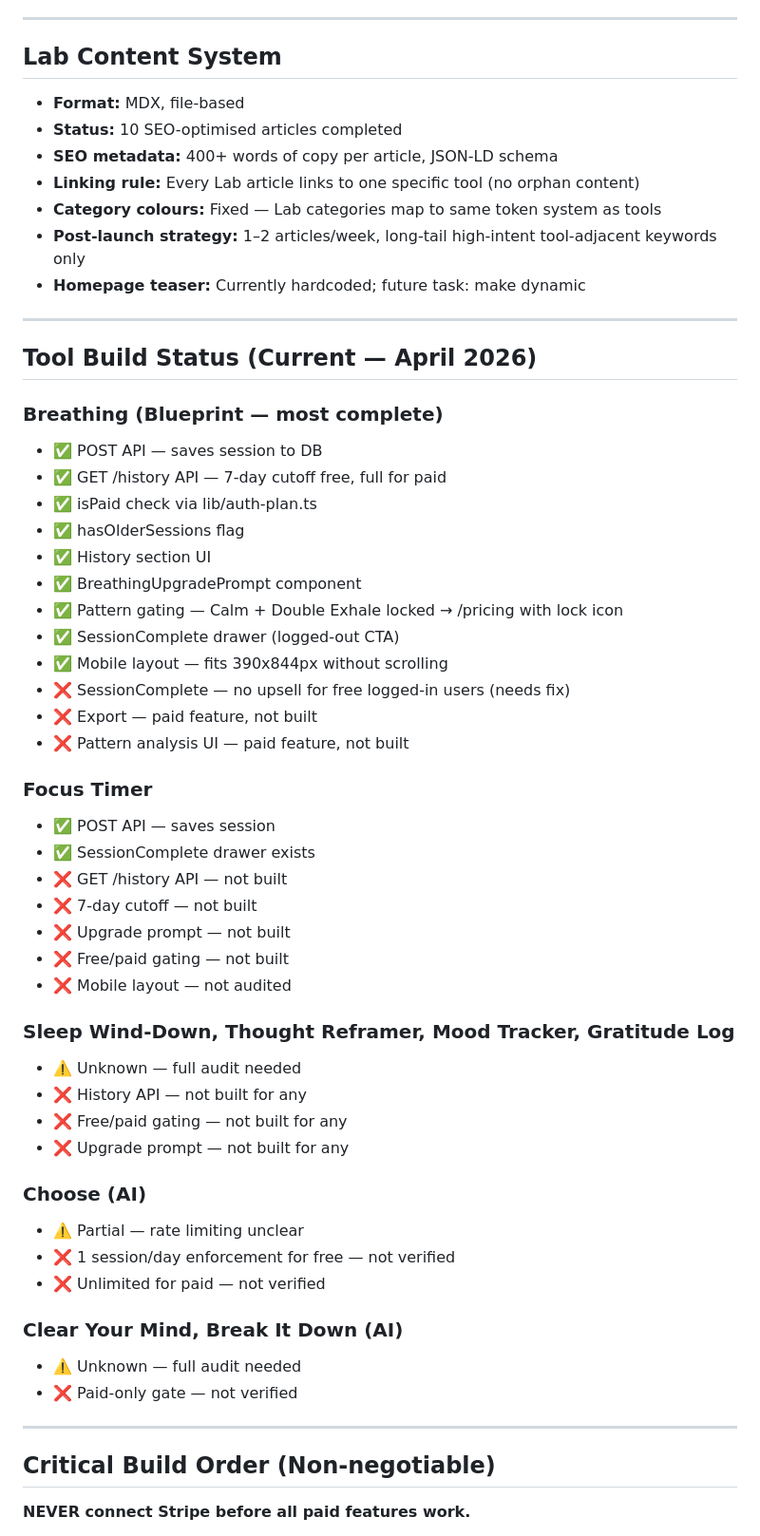
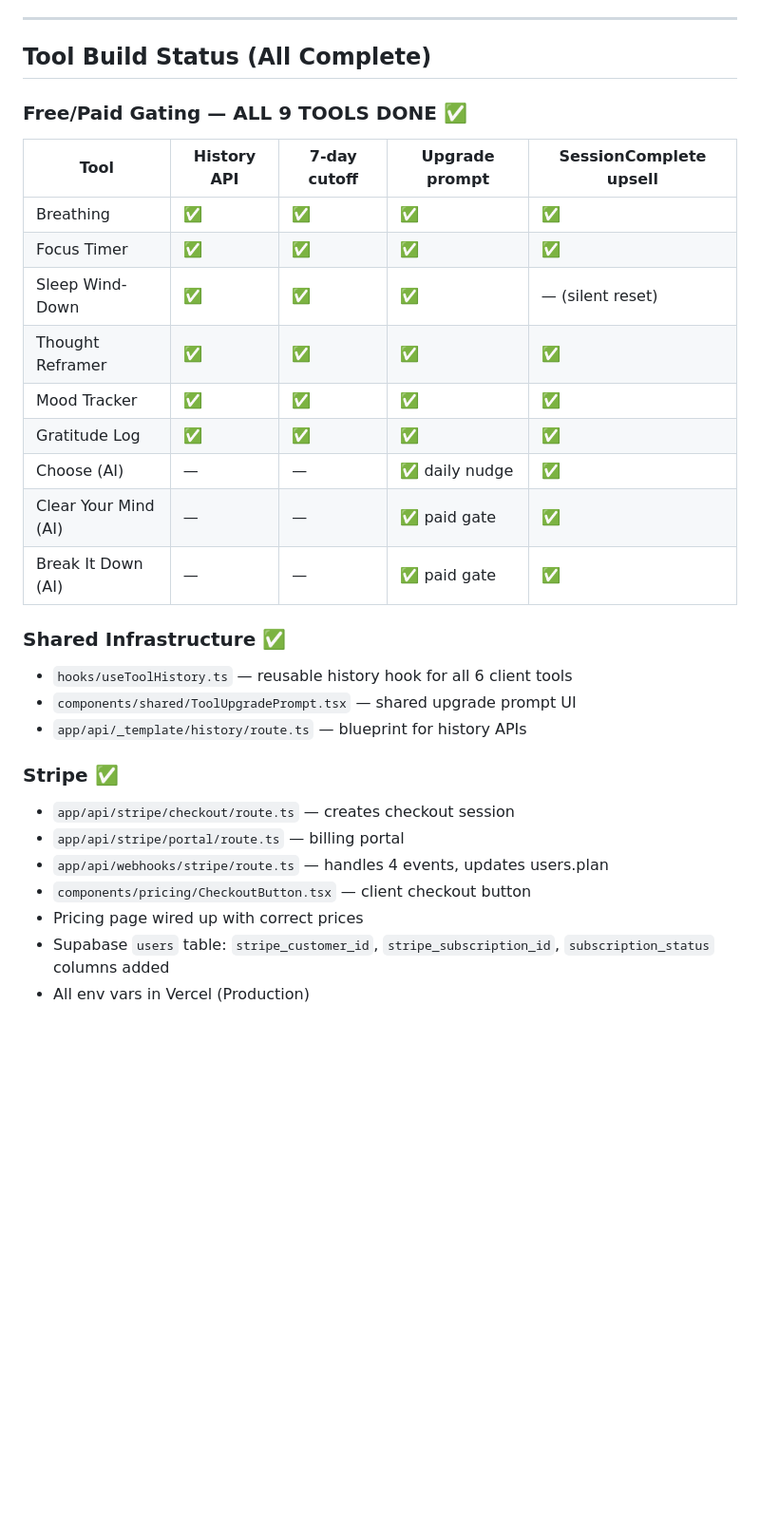
Before and after one commit to salsotk1973/solace, a Markdown page: solace-master.md, the part around one of its changes. Shown at 95% size. Rendered like a GitHub page; blank space fills up the shorter version.

Commit message:
Update: all tools gated, Stripe complete, full status

```diff
--- a/solace-master.md
+++ b/solace-master.md
@@ -158,59 +130,32 @@ Single source of truth for all design values. Exports:
 
 ---
 
-## Lab Content System
-- **Format:** MDX, file-based
-- **Status:** 10 SEO-optimised articles completed
-- **SEO metadata:** 400+ words of copy per article, JSON-LD schema
-- **Linking rule:** Every Lab article links to one specific tool (no orphan content)
-- **Category colours:** Fixed — Lab categories map to same token system as tools
-- **Post-launch strategy:** 1–2 articles/week, long-tail high-intent tool-adjacent keywords only
-- **Homepage teaser:** Currently hardcoded; future task: make dynamic
+## Tool Build Status (All Complete)
 
----
+### Free/Paid Gating — ALL 9 TOOLS DONE ✅
+| Tool | History API | 7-day cutoff | Upgrade prompt | SessionComplete upsell |
+|---|---|---|---|---|
+| Breathing | ✅ | ✅ | ✅ | ✅ |
+| Focus Timer | ✅ | ✅ | ✅ | ✅ |
+| Sleep Wind-Down | ✅ | ✅ | ✅ | — (silent reset) |
+| Thought Reframer | ✅ | ✅ | ✅ | ✅ |
+| Mood Tracker | ✅ | ✅ | ✅ | ✅ |
+| Gratitude Log | ✅ | ✅ | ✅ | ✅ |
+| Choose (AI) | — | — | ✅ daily nudge | ✅ |
+| Clear Your Mind (AI) | — | — | ✅ paid gate | ✅ |
+| Break It Down (AI) | — | — | ✅ paid gate | ✅ |
 
-## Tool Build Status (Current — April 2026)
+### Shared Infrastructure ✅
+- `hooks/useToolHistory.ts` — reusable history hook for all 6 client tools
+- `components/shared/ToolUpgradePrompt.tsx` — shared upgrade prompt UI
+- `app/api/_template/history/route.ts` — blueprint for history APIs
 
-### Breathing (Blueprint — most complete)
-- ✅ POST API — saves session to DB
-- ✅ GET /history API — 7-day cutoff free, full for paid
-- ✅ isPaid check via lib/auth-plan.ts
-- ✅ hasOlderSessions flag
-- ✅ History section UI
-- ✅ BreathingUpgradePrompt component
-- ✅ Pattern gating — Calm + Double Exhale locked → /pricing with lock icon
-- ✅ SessionComplete drawer (logged-out CTA)
-- ✅ Mobile layout — fits 390x844px without scrolling
-- ❌ SessionComplete — no upsell for free logged-in users (needs fix)
-- ❌ Export — paid feature, not built
-- ❌ Pattern analysis UI — paid feature, not built
+### Stripe ✅
+- `app/api/stripe/checkout/route.ts` — creates checkout session
+- `app/api/stripe/portal/route.ts` — billing portal
+- `app/api/webhooks/stripe/route.ts` — handles 4 events, updates users.plan
+- `components/pricing/CheckoutButton.tsx` — client checkout button
+- Pricing page wired up with correct prices
+- Supabase `users` table: `stripe_customer_id`, `stripe_subscription_id`, `subscription_status` columns added
+- All env vars in Vercel (Production)
 
-### Focus Timer
-- ✅ POST API — saves session
-- ✅ SessionComplete drawer exists
-- ❌ GET /history API — not built
-- ❌ 7-day cutoff — not built
-- ❌ Upgrade prompt — not built
-- ❌ Free/paid gating — not built
-- ❌ Mobile layout — not audited
-
-### Sleep Wind-Down, Thought Reframer, Mood Tracker, Gratitude Log
-- ⚠️ Unknown — full audit needed
-- ❌ History API — not built for any
-- ❌ Free/paid gating — not built for any
-- ❌ Upgrade prompt — not built for any
-
-### Choose (AI)
-- ⚠️ Partial — rate limiting unclear
-- ❌ 1 session/day enforcement for free — not verified
-- ❌ Unlimited for paid — not verified
-
-### Clear Your Mind, Break It Down (AI)
-- ⚠️ Unknown — full audit needed
-- ❌ Paid-only gate — not verified
-
----
-
-## Critical Build Order (Non-negotiable)
-**NEVER connect Stripe before all paid features work.**
-
```
Also changed, not shown: other parts of solace-master.md (+68 -149 lines).
